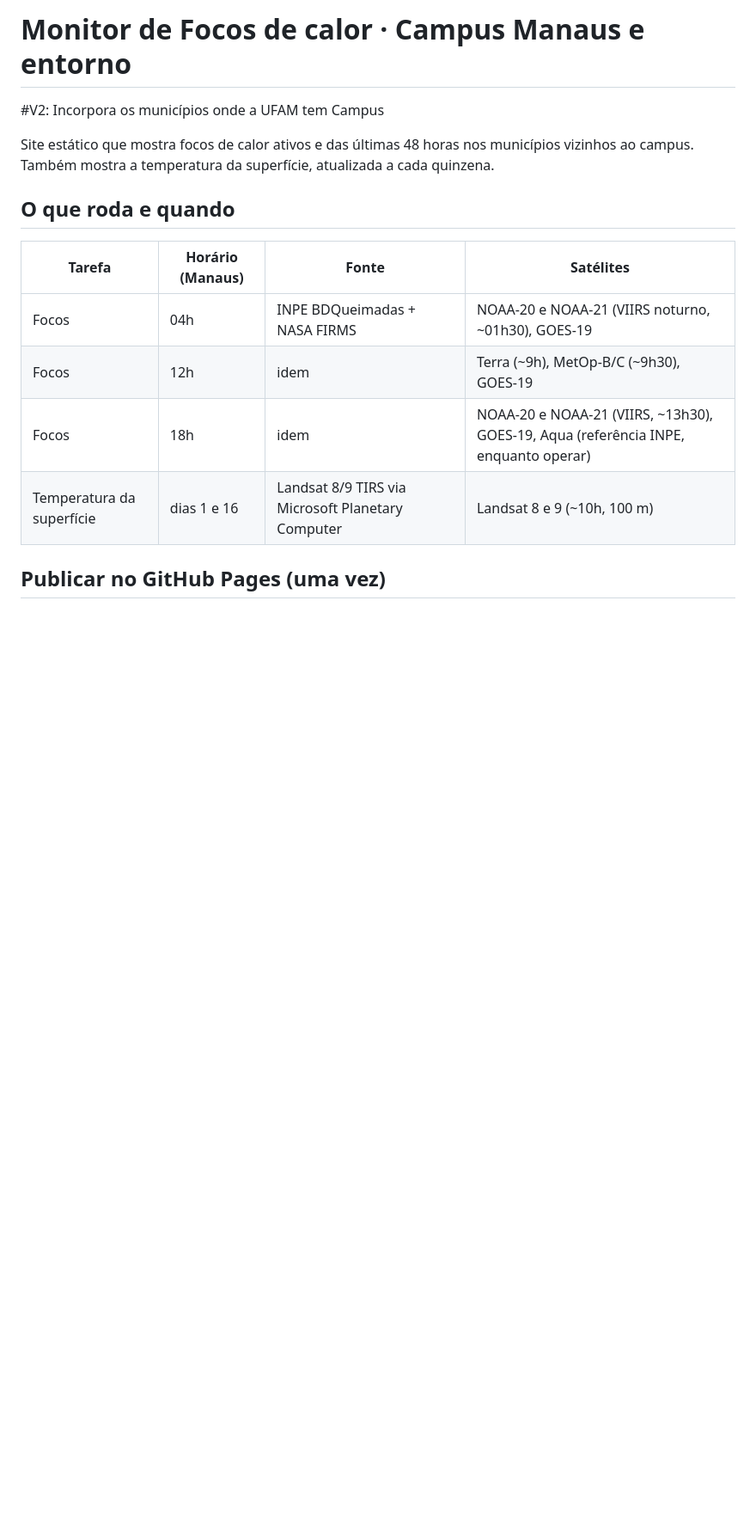
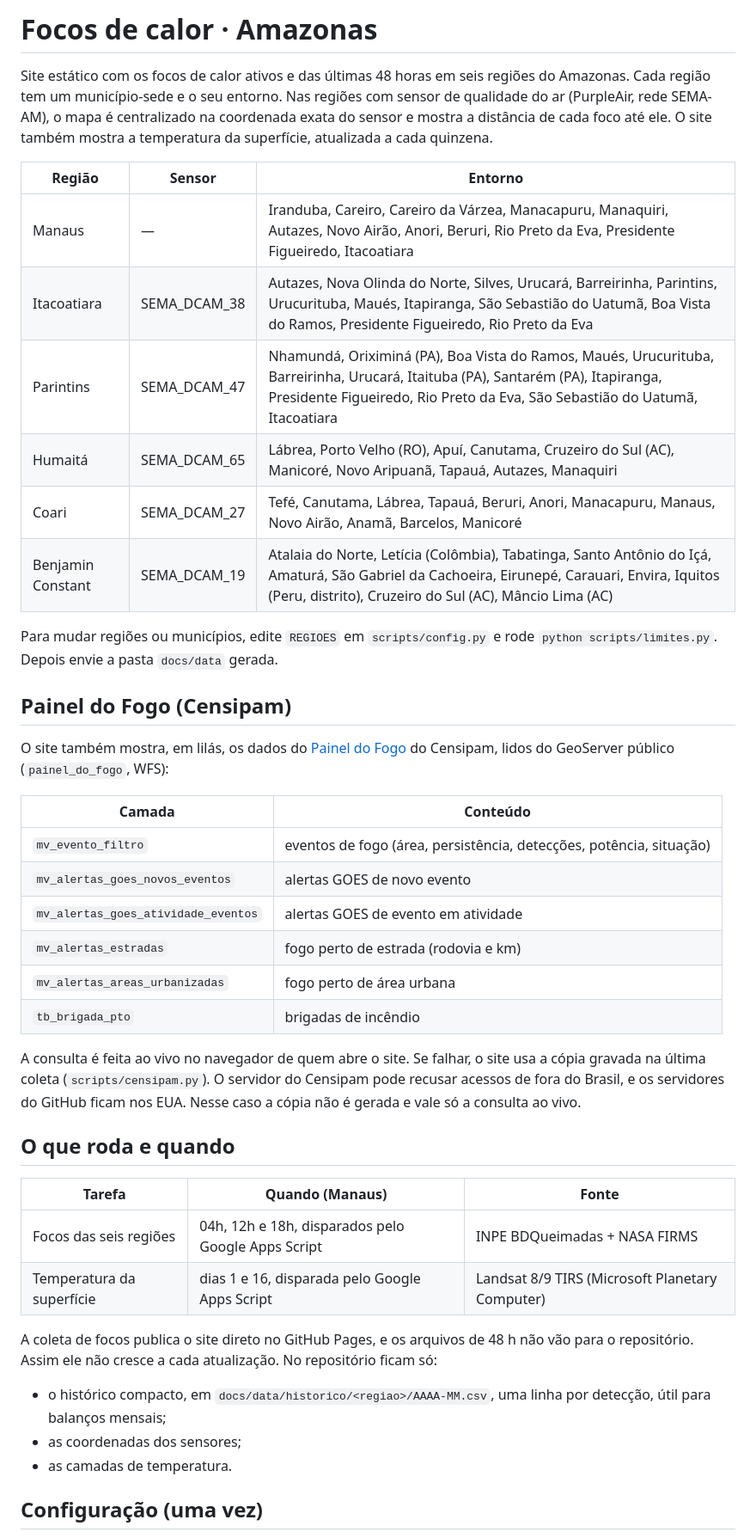
Before and after one commit to UFAMCCA/MonitorBETA, a Markdown page: README.md, the part around one of its changes. Shown at 86% size. Drawn GitHub-style; blank space fills up the shorter version.

```diff
--- a/README.md
+++ b/README.md
@@ -1,17 +1,44 @@
-# Monitor de Focos de calor · Campus Manaus e entorno
-#V2: Incorpora os municípios onde a UFAM tem Campus
+# Focos de calor · Amazonas
 
-Site estático que mostra focos de calor ativos e das últimas 48 horas nos municípios vizinhos ao campus. Também mostra a temperatura da superfície, atualizada a cada quinzena.
+Site estático com os focos de calor ativos e das últimas 48 horas em seis regiões do Amazonas. Cada região tem um município-sede e o seu entorno. Nas regiões com sensor de qualidade do ar (PurpleAir, rede SEMA-AM), o mapa é centralizado na coordenada exata do sensor e mostra a distância de cada foco até ele. O site também mostra a temperatura da superfície, atualizada a cada quinzena.
+
+| Região | Sensor | Entorno |
+|---|---|---|
+| Manaus | — | Iranduba, Careiro, Careiro da Várzea, Manacapuru, Manaquiri, Autazes, Novo Airão, Anori, Beruri, Rio Preto da Eva, Presidente Figueiredo, Itacoatiara |
+| Itacoatiara | SEMA_DCAM_38 | Autazes, Nova Olinda do Norte, Silves, Urucará, Barreirinha, Parintins, Urucurituba, Maués, Itapiranga, São Sebastião do Uatumã, Boa Vista do Ramos, Presidente Figueiredo, Rio Preto da Eva |
+| Parintins | SEMA_DCAM_47 | Nhamundá, Oriximiná (PA), Boa Vista do Ramos, Maués, Urucurituba, Barreirinha, Urucará, Itaituba (PA), Santarém (PA), Itapiranga, Presidente Figueiredo, Rio Preto da Eva, São Sebastião do Uatumã, Itacoatiara |
+| Humaitá | SEMA_DCAM_65 | Lábrea, Porto Velho (RO), Apuí, Canutama, Cruzeiro do Sul (AC), Manicoré, Novo Aripuanã, Tapauá, Autazes, Manaquiri |
+| Coari | SEMA_DCAM_27 | Tefé, Canutama, Lábrea, Tapauá, Beruri, Anori, Manacapuru, Manaus, Novo Airão, Anamã, Barcelos, Manicoré |
+| Benjamin Constant | SEMA_DCAM_19 | Atalaia do Norte, Letícia (Colômbia), Tabatinga, Santo Antônio do Içá, Amaturá, São Gabriel da Cachoeira, Eirunepé, Carauari, Envira, Iquitos (Peru, distrito), Cruzeiro do Sul (AC), Mâncio Lima (AC) |
+
+Para mudar regiões ou municípios, edite `REGIOES` em `scripts/config.py` e rode `python scripts/limites.py`. Depois envie a pasta `docs/data` gerada.
+
+## Painel do Fogo (Censipam)
+
+O site também mostra, em lilás, os dados do [Painel do Fogo](https://panorama.sipam.gov.br/painel-do-fogo/) do Censipam, lidos do GeoServer público (`painel_do_fogo`, WFS):
+
+| Camada | Conteúdo |
+|---|---|
+| `mv_evento_filtro` | eventos de fogo (área, persistência, detecções, potência, situação) |
+| `mv_alertas_goes_novos_eventos` | alertas GOES de novo evento |
+| `mv_alertas_goes_atividade_eventos` | alertas GOES de evento em atividade |
+| `mv_alertas_estradas` | fogo perto de estrada (rodovia e km) |
+| `mv_alertas_areas_urbanizadas` | fogo perto de área urbana |
+| `tb_brigada_pto` | brigadas de incêndio |
+
+A consulta é feita ao vivo no navegador de quem abre o site. Se falhar, o site usa a cópia gravada na última coleta (`scripts/censipam.py`). O servidor do Censipam pode recusar acessos de fora do Brasil, e os servidores do GitHub ficam nos EUA. Nesse caso a cópia não é gerada e vale só a consulta ao vivo.
 
 ## O que roda e quando
 
-| Tarefa | Horário (Manaus) | Fonte | Satélites |
-|---|---|---|---|
-| Focos | 04h | INPE BDQueimadas + NASA FIRMS | NOAA-20 e NOAA-21 (VIIRS noturno, ~01h30), GOES-19 |
-| Focos | 12h | idem | Terra (~9h), MetOp-B/C (~9h30), GOES-19 |
-| Focos | 18h | idem | NOAA-20 e NOAA-21 (VIIRS, ~13h30), GOES-19, Aqua (referência INPE, enquanto operar) |
-| Temperatura da superfície | dias 1 e 16 | Landsat 8/9 TIRS via Microsoft Planetary Computer | Landsat 8 e 9 (~10h, 100 m) |
+| Tarefa | Quando (Manaus) | Fonte |
+|---|---|---|
+| Focos das seis regiões | 04h, 12h e 18h, disparados pelo Google Apps Script | INPE BDQueimadas + NASA FIRMS |
+| Temperatura da superfície | dias 1 e 16, disparada pelo Google Apps Script | Landsat 8/9 TIRS (Microsoft Planetary Computer) |
 
+A coleta de focos publica o site direto no GitHub Pages, e os arquivos de 48 h não vão para o repositório. Assim ele não cresce a cada atualização. No repositório ficam só:
+- o histórico compacto, em `docs/data/historico/<regiao>/AAAA-MM.csv`, uma linha por detecção, útil para balanços mensais;
+- as coordenadas dos sensores;
+- as camadas de temperatura.
 
-## Publicar no GitHub Pages (uma vez)
+## Configuração (uma vez)
 
```
Also changed, not shown: other parts of README.md (+21 -23 lines).
